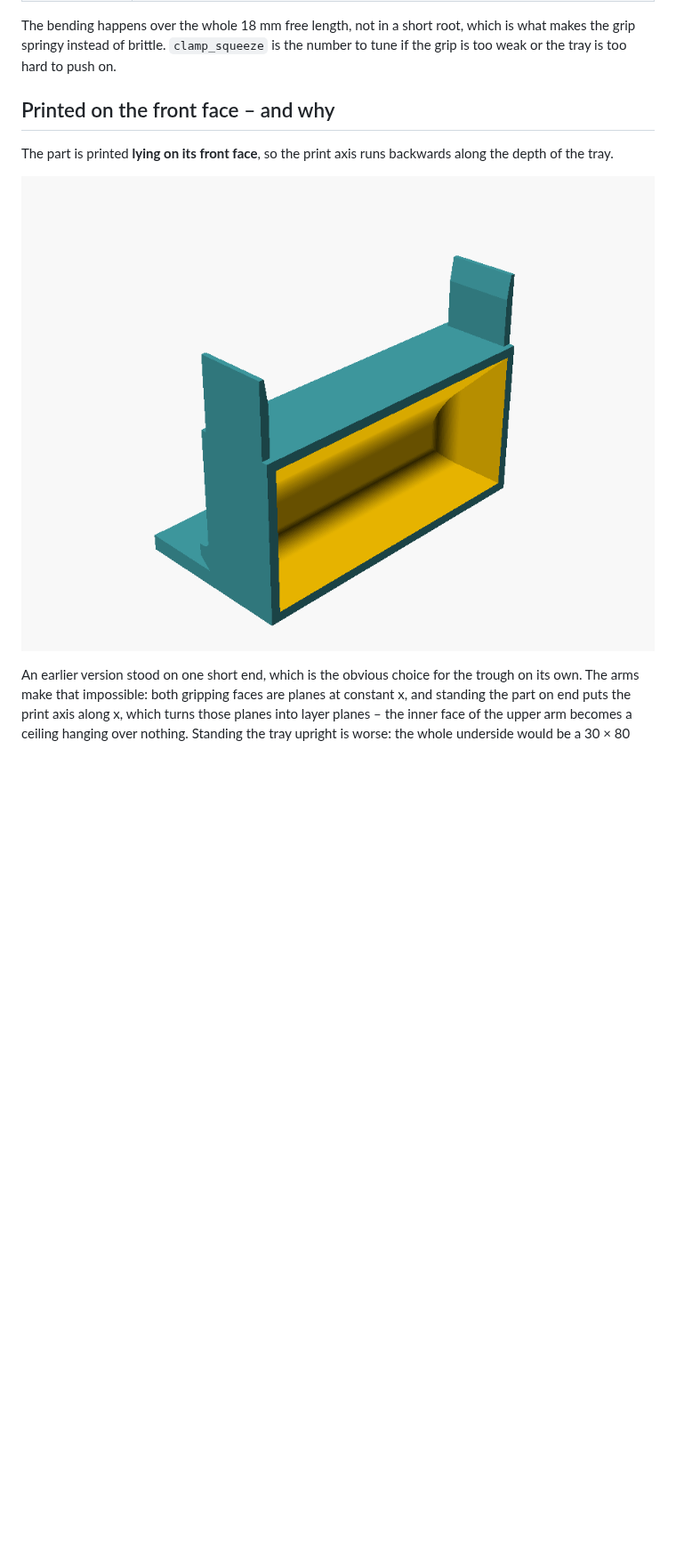
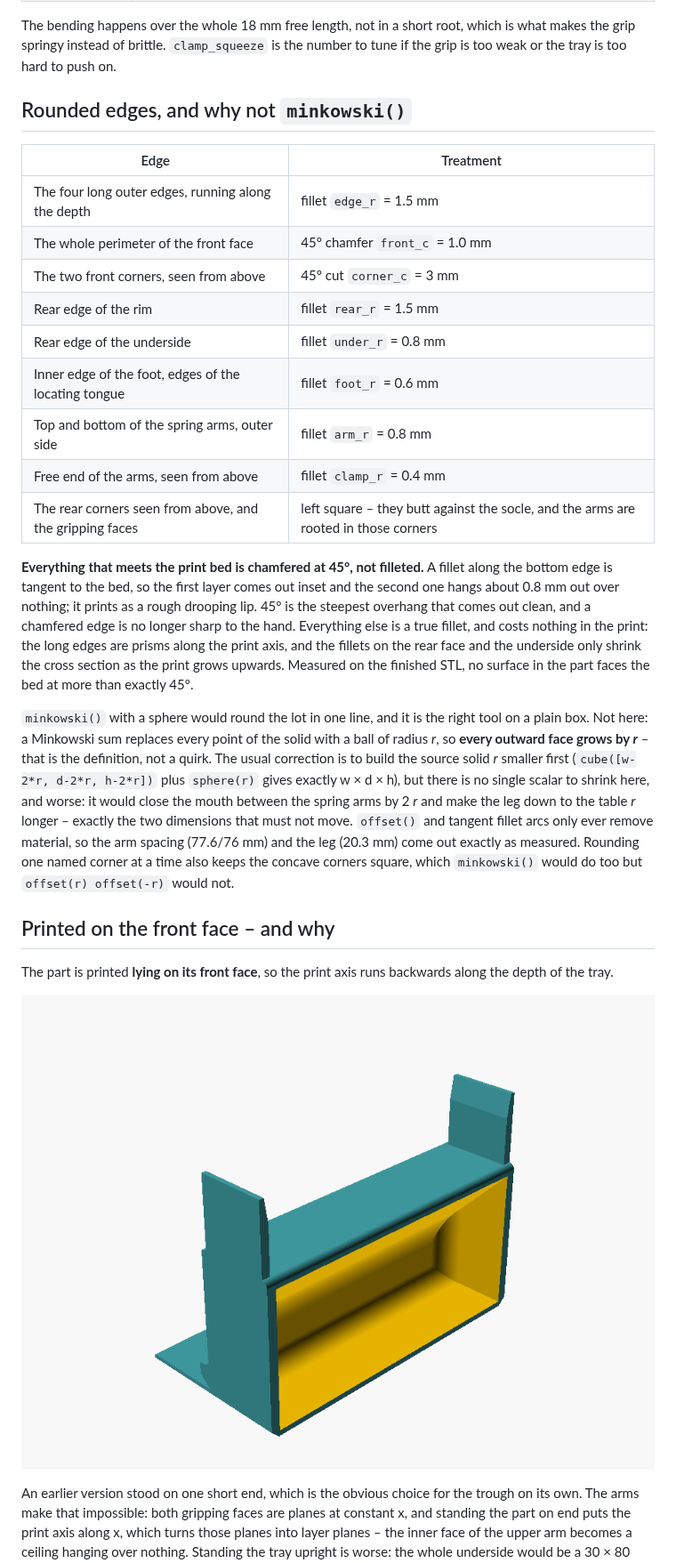
Before and after one commit to karekaa/household_gadgets, a Markdown page: coffee_spill_mug/README.md, the part around one of its changes. Shown at 89% size. Drawn GitHub-style; pictures changed too: coffee_spill_mug/img/coffee_spill_mug_print.png; blank space fills up the shorter version.

```diff
--- a/coffee_spill_mug/README.md
+++ b/coffee_spill_mug/README.md
@@ -106,6 +106,43 @@ plate, 84.4 mm across) did not.
 The bending happens over the whole 18 mm free length, not in a short root, which
 is what makes the grip springy instead of brittle. `clamp_squeeze` is the number
 to tune if the grip is too weak or the tray is too hard to push on.
+
+## Rounded edges, and why not `minkowski()`
+
+| Edge | Treatment |
+|---|---|
+| The four long outer edges, running along the depth | fillet `edge_r` = 1.5 mm |
+| The whole perimeter of the front face | 45° chamfer `front_c` = 1.0 mm |
+| The two front corners, seen from above | 45° cut `corner_c` = 3 mm |
+| Rear edge of the rim | fillet `rear_r` = 1.5 mm |
+| Rear edge of the underside | fillet `under_r` = 0.8 mm |
+| Inner edge of the foot, edges of the locating tongue | fillet `foot_r` = 0.6 mm |
+| Top and bottom of the spring arms, outer side | fillet `arm_r` = 0.8 mm |
+| Free end of the arms, seen from above | fillet `clamp_r` = 0.4 mm |
+| The rear corners seen from above, and the gripping faces | left square – they butt against the socle, and the arms are rooted in those corners |
+
+**Everything that meets the print bed is chamfered at 45°, not filleted.** A fillet
+along the bottom edge is tangent to the bed, so the first layer comes out inset
+and the second one hangs about 0.8 mm out over nothing; it prints as a rough
+drooping lip. 45° is the steepest overhang that comes out clean, and a chamfered
+edge is no longer sharp to the hand. Everything else is a true fillet, and costs
+nothing in the print: the long edges are prisms along the print axis, and the
+fillets on the rear face and the underside only shrink the cross section as the
+print grows upwards. Measured on the finished STL, no surface in the part faces
+the bed at more than exactly 45°.
+
+`minkowski()` with a sphere would round the lot in one line, and it is the right
+tool on a plain box. Not here: a Minkowski sum replaces every point of the solid
+with a ball of radius *r*, so **every outward face grows by *r*** – that is the
+definition, not a quirk. The usual correction is to build the source solid *r*
+smaller first (`cube([w-2*r, d-2*r, h-2*r])` plus `sphere(r)` gives exactly
+w × d × h), but there is no single scalar to shrink here, and worse: it would
+close the mouth between the spring arms by 2 *r* and make the leg down to the
+table *r* longer – exactly the two dimensions that must not move. `offset()` and
+tangent fillet arcs only ever remove material, so the arm spacing (77.6/76 mm)
+and the leg (20.3 mm) come out exactly as measured. Rounding one named corner at
+a time also keeps the concave corners square, which `minkowski()` would do too but
+`offset(r) offset(-r)` would not.
 
 ## Printed on the front face – and why
 
```
Also changed, not shown: other parts of coffee_spill_mug/README.md (+5 -4 lines), coffee_spill_mug/README.no.md (+39 -3 lines), coffee_spill_mug/img/coffee_spill_mug_clamp.png, coffee_spill_mug/img/coffee_spill_mug_iso.png, coffee_spill_mug/img/coffee_spill_mug_on_plate.png, coffee_spill_mug/img/coffee_spill_mug_profile.png, 6 other files.
